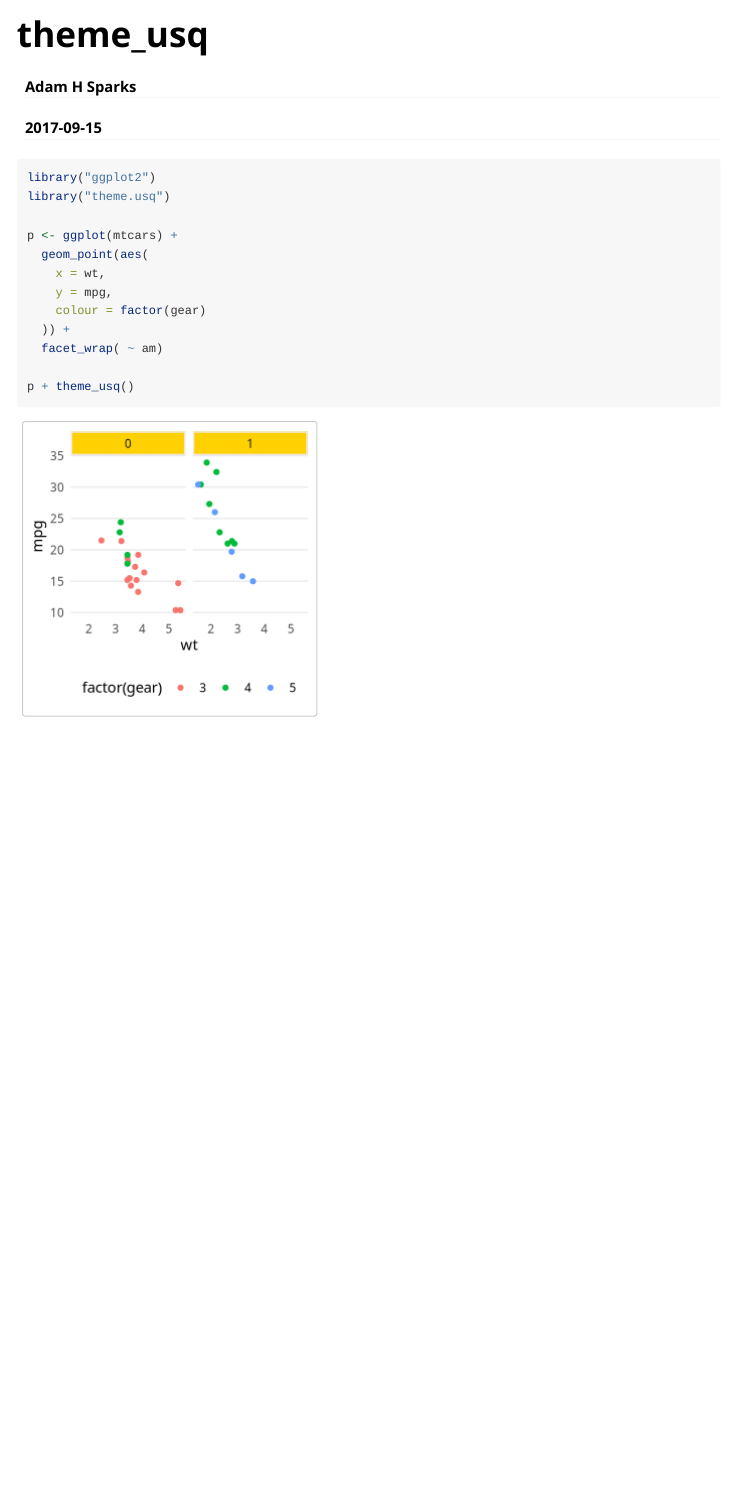
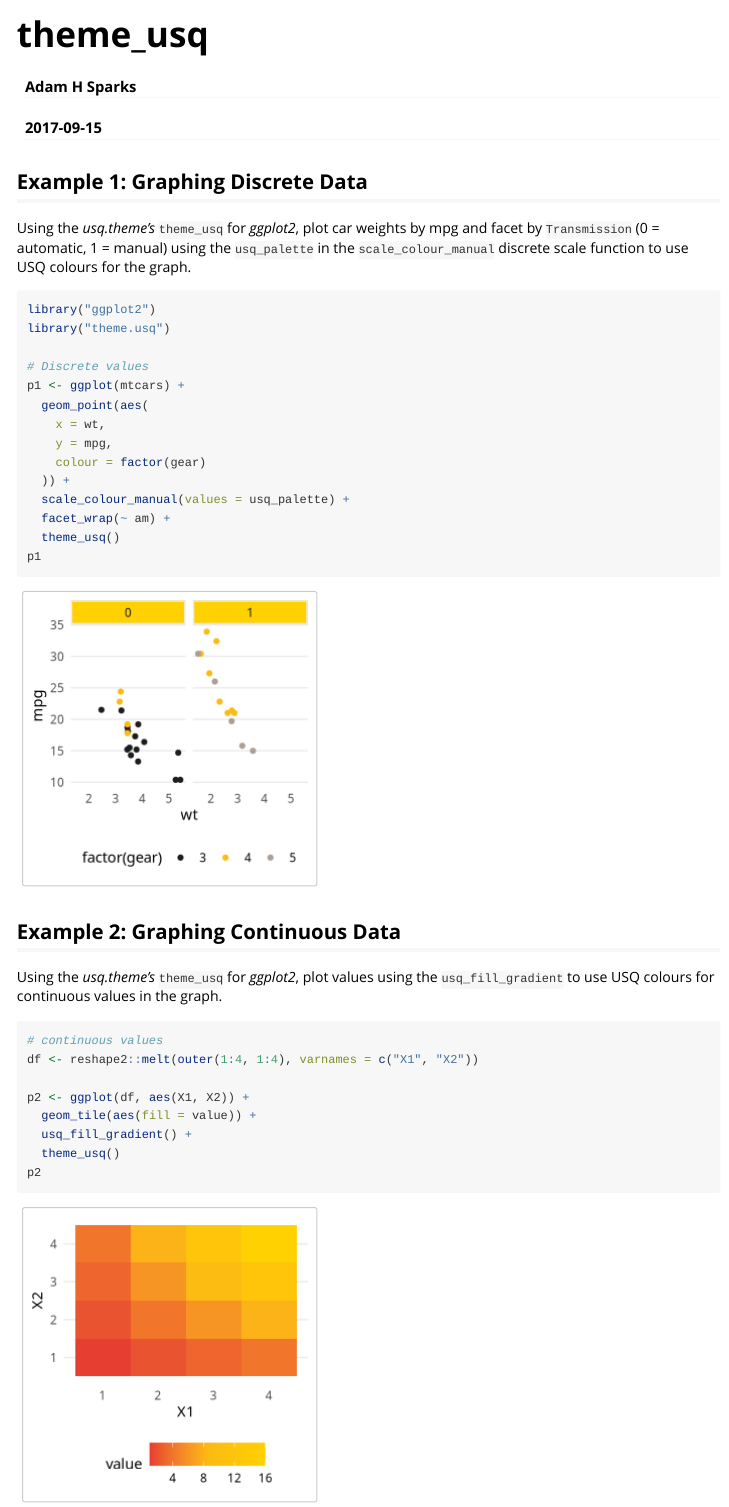
Before and after one commit to adamhsparks/theme.usq, an R Markdown document (vignettes/theme_usq.Rmd): the page in a window 1100 px wide, from its top. Rendered offline with R 4.5, knitr and Pandoc, with nearby package versions.

Commit message:
Add colour palettes and other functions to use them

````diff
--- a/vignettes/theme_usq.Rmd
+++ b/vignettes/theme_usq.Rmd
@@ -9,17 +9,42 @@
   %\VignetteEncoding{UTF-8}
 ---
 
+## Example 1: Graphing Discrete Data
+
+Using the _usq.theme's_ `theme_usq` for _ggplot2_, plot car weights by
+mpg and facet by `Transmission` (0 = automatic, 1 = manual) using the
+`usq_palette` in the `scale_colour_manual` discrete scale function to use
+USQ colours for the graph.
+
 ```{r}
 library("ggplot2")
 library("theme.usq")
 
-p <- ggplot(mtcars) +
+# Discrete values
+p1 <- ggplot(mtcars) +
   geom_point(aes(
     x = wt,
     y = mpg,
     colour = factor(gear)
   )) +
-  facet_wrap( ~ am)
+  scale_colour_manual(values = usq_palette) +
+  facet_wrap(~ am) +
+  theme_usq()
+p1
+```
 
-p + theme_usq()
+## Example 2: Graphing Continuous Data
+
+Using the _usq.theme's_ `theme_usq` for _ggplot2_, plot values using the
+`usq_fill_gradient` to use USQ colours for continuous values in the graph.
+
+```{r}
+# continuous values
+df <- reshape2::melt(outer(1:4, 1:4), varnames = c("X1", "X2"))
+
+p2 <- ggplot(df, aes(X1, X2)) +
+  geom_tile(aes(fill = value)) +
+  usq_fill_gradient() +
+  theme_usq()
+p2
 ```
````
Also changed, not shown: R/theme-usq.R (+17 -7 lines), R/usq_colours.R (added, +47 -0 lines), 3 other files.
